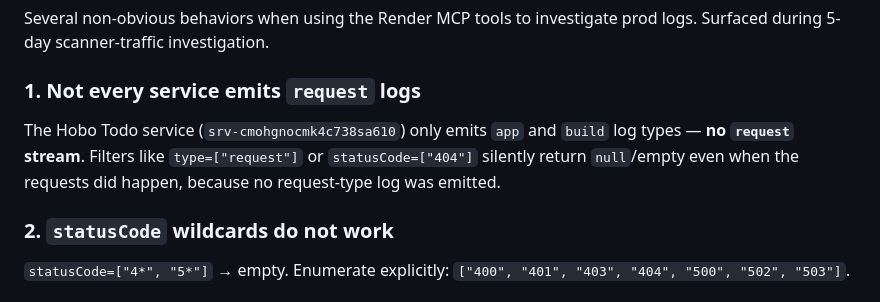
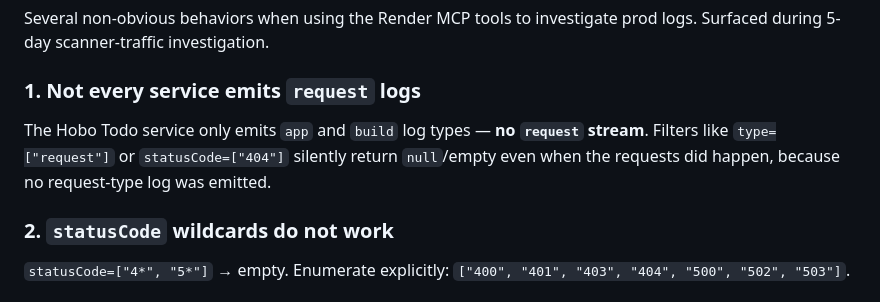
Before and after one commit to tetran/Hotwire-ToDo, a Markdown page: docs/reference/OBSERVABILITY_NOTES.md, the part around the change. Rendered like a GitHub page.

Commit message:
chore(docs): redact Render service ID from public observability notes
Remove the exposed Render service identifier from
docs/reference/OBSERVABILITY_NOTES.md since the repository is public.
The sentence still conveys the same point without the specific ID —
the service can be looked up on demand via the Render MCP
(`list_services`).

Co-Authored-By: Claude Opus 4.7 (1M context) <noreply@anthropic.com>

```diff
--- a/docs/reference/OBSERVABILITY_NOTES.md
+++ b/docs/reference/OBSERVABILITY_NOTES.md
@@ -60,7 +60,7 @@ Several non-obvious behaviors when using the Render MCP tools to investigate pro
 
 ### 1. Not every service emits `request` logs
 
-The Hobo Todo service (`srv-cmohgnocmk4c738sa610`) only emits `app` and `build` log types — **no `request` stream**. Filters like `type=["request"]` or `statusCode=["404"]` silently return `null`/empty even when the requests did happen, because no request-type log was emitted.
+The Hobo Todo service only emits `app` and `build` log types — **no `request` stream**. Filters like `type=["request"]` or `statusCode=["404"]` silently return `null`/empty even when the requests did happen, because no request-type log was emitted.
 
 ### 2. `statusCode` wildcards do not work
 
```
